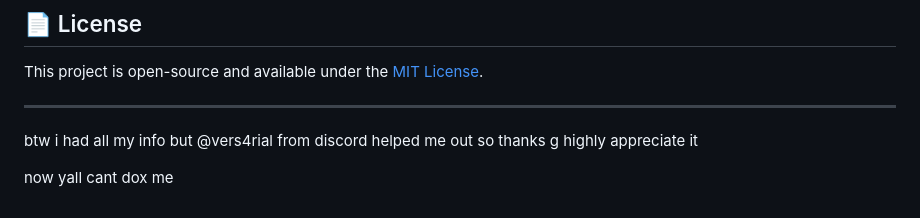
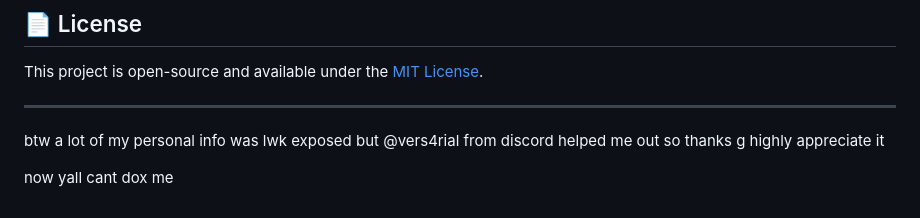
Before and after one commit to dprits55541/dprits55541.github.io, a Markdown page: README.md, the part around the change. Drawn GitHub-style.

```diff
--- a/README.md
+++ b/README.md
@@ -257,7 +257,7 @@ Contributions are always welcome! If you have suggestions for improvements, new
 This project is open-source and available under the [MIT License](LICENSE).
 
 ---
-btw i had all my info but @vers4rial from discord helped me out so thanks g highly appreciate it
+btw a lot of my personal info was lwk exposed but @vers4rial from discord helped me out so thanks g highly appreciate it
 
 
 now yall cant dox me
```
